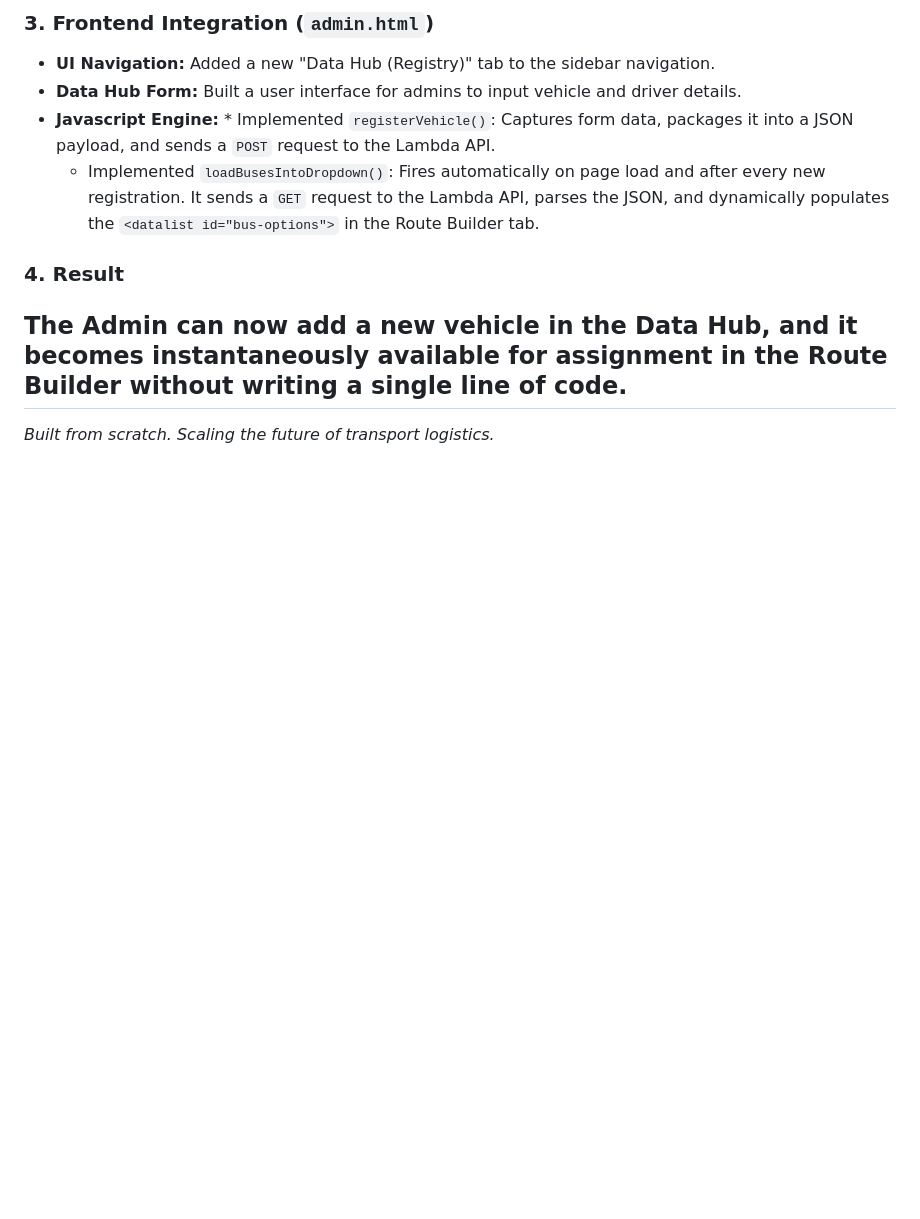
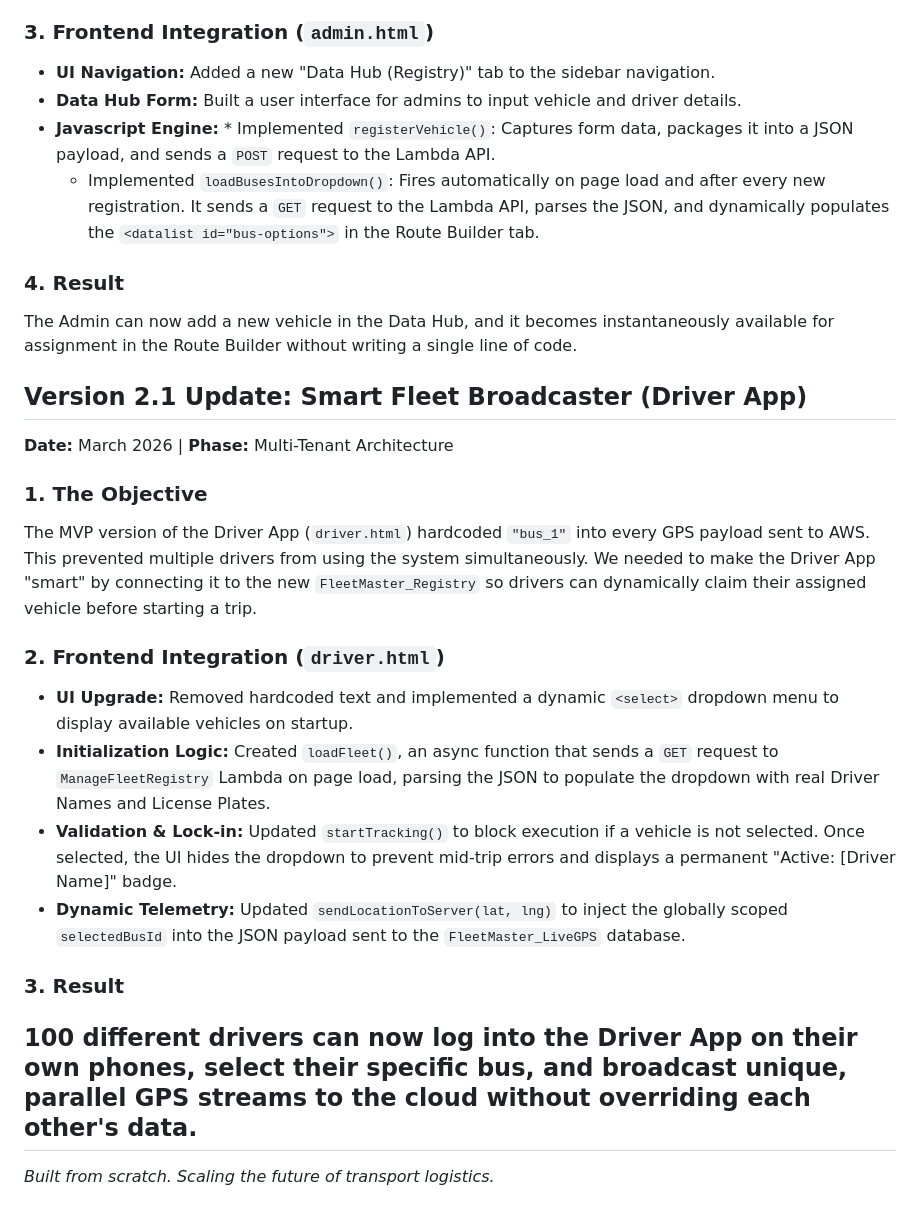
Before and after one commit to leemou20/FleetMaster-SaaS, a Markdown page: FleetMaster_SaaS/README.md, the part around the change. Drawn GitHub-style; blank space fills up the shorter version.

Commit message:
Document Version 2.1 update for Driver App
Added details about the Version 2.1 update for the Smart Fleet Broadcaster in the README, including objectives, frontend integration changes, and results.

```diff
--- a/FleetMaster_SaaS/README.md
+++ b/FleetMaster_SaaS/README.md
@@ -308,5 +308,20 @@ In Version 1.0 (MVP), the platform relied on hardcoded vehicle identifiers (e.g.
 
 ### 4. Result
 The Admin can now add a new vehicle in the Data Hub, and it becomes instantaneously available for assignment in the Route Builder without writing a single line of code.
+
+## Version 2.1 Update: Smart Fleet Broadcaster (Driver App)
+**Date:** March 2026 | **Phase:** Multi-Tenant Architecture
+
+### 1. The Objective
+The MVP version of the Driver App (`driver.html`) hardcoded `"bus_1"` into every GPS payload sent to AWS. This prevented multiple drivers from using the system simultaneously. We needed to make the Driver App "smart" by connecting it to the new `FleetMaster_Registry` so drivers can dynamically claim their assigned vehicle before starting a trip.
+
+### 2. Frontend Integration (`driver.html`)
+* **UI Upgrade:** Removed hardcoded text and implemented a dynamic `<select>` dropdown menu to display available vehicles on startup.
+* **Initialization Logic:** Created `loadFleet()`, an async function that sends a `GET` request to `ManageFleetRegistry` Lambda on page load, parsing the JSON to populate the dropdown with real Driver Names and License Plates.
+* **Validation & Lock-in:** Updated `startTracking()` to block execution if a vehicle is not selected. Once selected, the UI hides the dropdown to prevent mid-trip errors and displays a permanent "Active: [Driver Name]" badge.
+* **Dynamic Telemetry:** Updated `sendLocationToServer(lat, lng)` to inject the globally scoped `selectedBusId` into the JSON payload sent to the `FleetMaster_LiveGPS` database.
+
+### 3. Result
+100 different drivers can now log into the Driver App on their own phones, select their specific bus, and broadcast unique, parallel GPS streams to the cloud without overriding each other's data.
 ---
 *Built from scratch. Scaling the future of transport logistics.*
```
